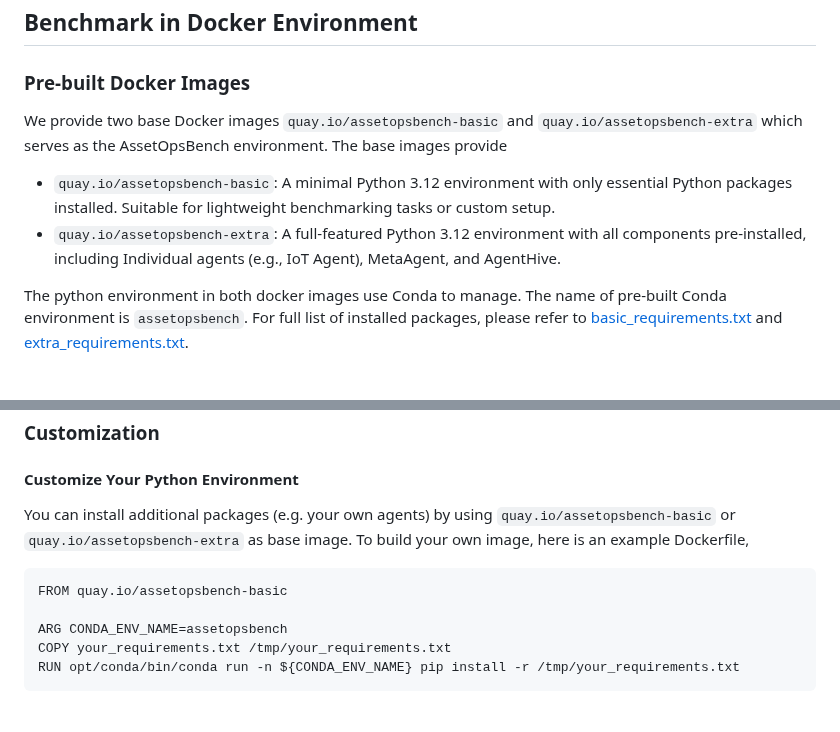
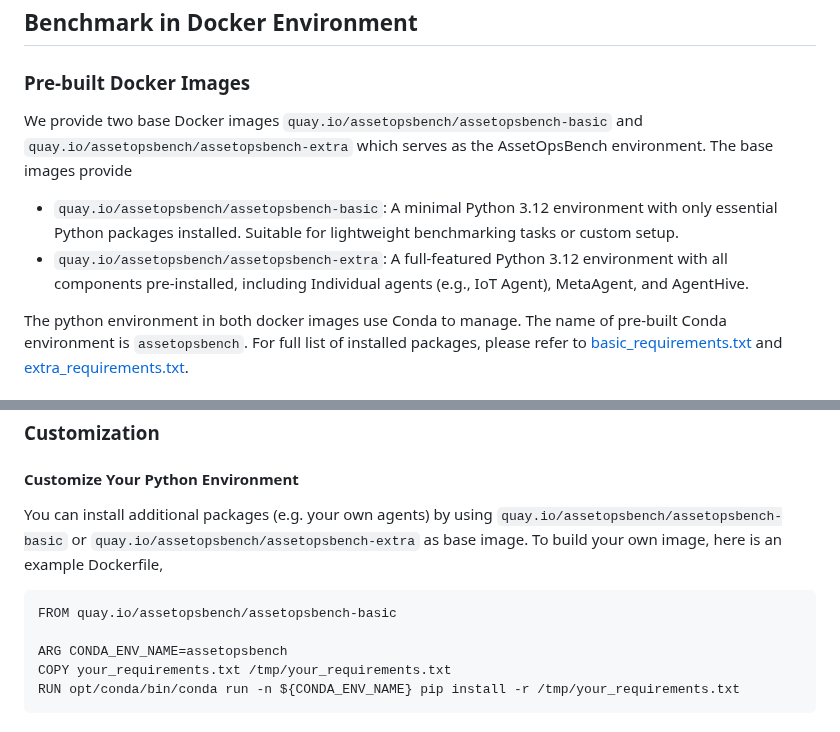
Before and after one commit to supminal/AssetOpsBench, a Markdown page: benchmark/README.md, 2 parts joined by grey strips. GitHub-like rendering.

````diff
--- a/benchmark/README.md
+++ b/benchmark/README.md
@@ -1,9 +1,9 @@
 ## Benchmark in Docker Environment
 
 ### Pre-built Docker Images
-We provide two base Docker images `quay.io/assetopsbench-basic` and `quay.io/assetopsbench-extra` which serves as the AssetOpsBench environment. The base images provide
-- `quay.io/assetopsbench-basic`: A minimal Python 3.12 environment with only essential Python packages installed. Suitable for lightweight benchmarking tasks or custom setup.
-- `quay.io/assetopsbench-extra`: A full-featured Python 3.12 environment with all components pre-installed, including Individual agents (e.g., IoT Agent), MetaAgent, and AgentHive.
+We provide two base Docker images `quay.io/assetopsbench/assetopsbench-basic` and `quay.io/assetopsbench/assetopsbench-extra` which serves as the AssetOpsBench environment. The base images provide
+- `quay.io/assetopsbench/assetopsbench-basic`: A minimal Python 3.12 environment with only essential Python packages installed. Suitable for lightweight benchmarking tasks or custom setup.
+- `quay.io/assetopsbench/assetopsbench-extra`: A full-featured Python 3.12 environment with all components pre-installed, including Individual agents (e.g., IoT Agent), MetaAgent, and AgentHive.
 
 The python environment in both docker images use Conda to manage. The name of pre-built Conda environment is `assetopsbench`. For full list of installed packages, please refer to [basic_requirements.txt](https://github.com/IBM/AssetOpsBench/blob/main/benchmark/basic_requirements.txt) and [extra_requirements.txt](https://github.com/IBM/AssetOpsBench/blob/main/benchmark/extra_requirements.txt).
 
@@ -32,9 +32,9 @@ You can use [.env](https://github.com/IBM/AssetOpsBench/blob/main/benchmark/.env
 ### Customization
 
 #### Customize Your Python Environment
-You can install additional packages (e.g. your own agents) by using `quay.io/assetopsbench-basic` or `quay.io/assetopsbench-extra` as base image. To build your own image, here is an example Dockerfile,
+You can install additional packages (e.g. your own agents) by using `quay.io/assetopsbench/assetopsbench-basic` or `quay.io/assetopsbench/assetopsbench-extra` as base image. To build your own image, here is an example Dockerfile,
 ```commandline
-FROM quay.io/assetopsbench-basic
+FROM quay.io/assetopsbench/assetopsbench-basic
 
 ARG CONDA_ENV_NAME=assetopsbench
 COPY your_requirements.txt /tmp/your_requirements.txt
````
